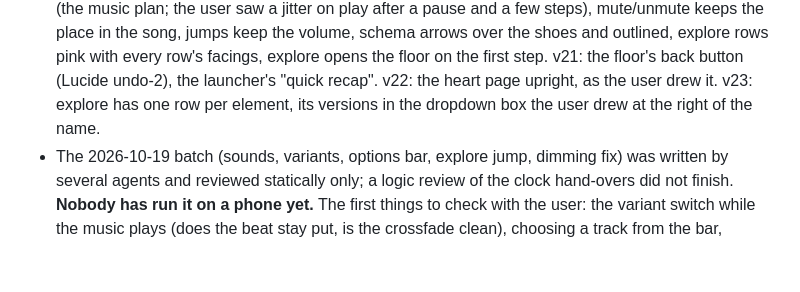
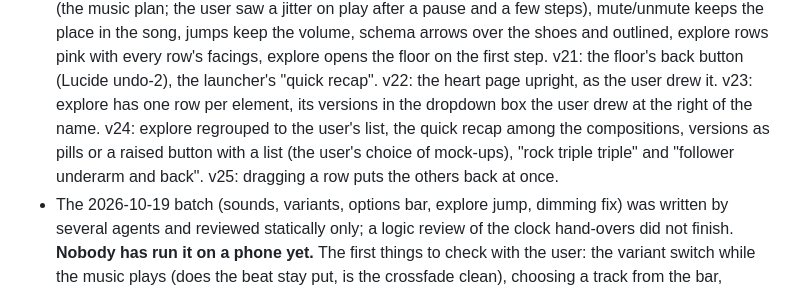
Before and after one commit to LiorAvrahami/6SteP, a Markdown page: handover-to-new-maintainer.md, the part around the change. GitHub-like rendering; blank space fills up the shorter version.

Commit message:
Docs: releases v24 and v25 in the handover
Co-Authored-By: Claude Opus 5.5 <noreply@anthropic.com>

```diff
--- a/handover-to-new-maintainer.md
+++ b/handover-to-new-maintainer.md
@@ -302,7 +302,10 @@ commit (there is no diff step any more: the editor's file is the only version).
   steps), mute/unmute keeps the place in the song, jumps keep the volume, schema arrows over the shoes and outlined,
   explore rows pink with every row's facings, explore opens the floor on the first step. v21: the floor's back button
   (Lucide undo-2), the launcher's "quick recap". v22: the heart page upright, as the user drew it. v23: explore has one row
-  per element, its versions in the dropdown box the user drew at the right of the name.
+  per element, its versions in the dropdown box the user drew at the right of the name. v24: explore regrouped to the
+  user's list, the quick recap among the compositions, versions as pills or a raised button with a list (the user's
+  choice of mock-ups), "rock triple triple" and "follower underarm and back". v25: dragging a row puts the others back
+  at once.
 - The 2026-10-19 batch (sounds, variants, options bar, explore jump, dimming fix) was written by several agents and
   reviewed statically only; a logic review of the clock hand-overs did not finish. **Nobody has run it on a phone yet.**
   The first things to check with the user: the variant switch while the music plays (does the beat stay put, is the
```
